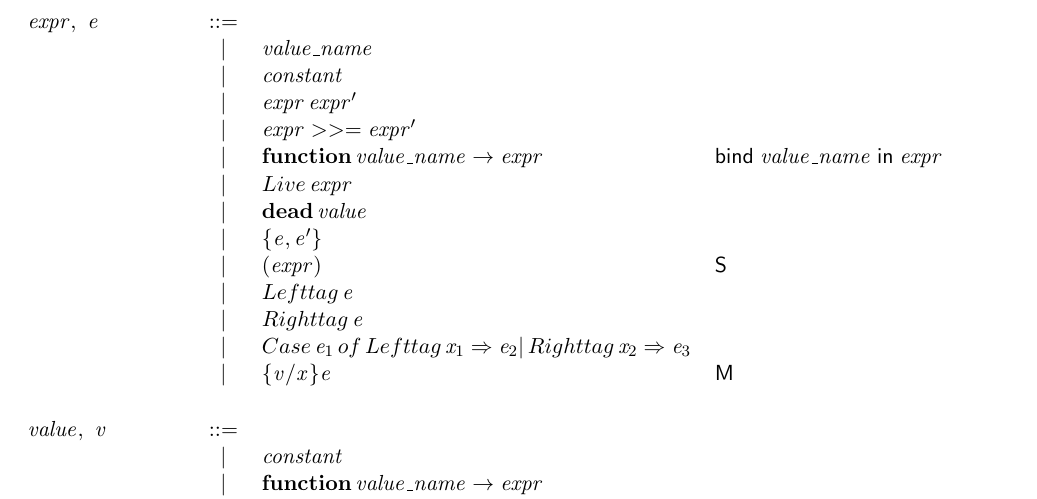
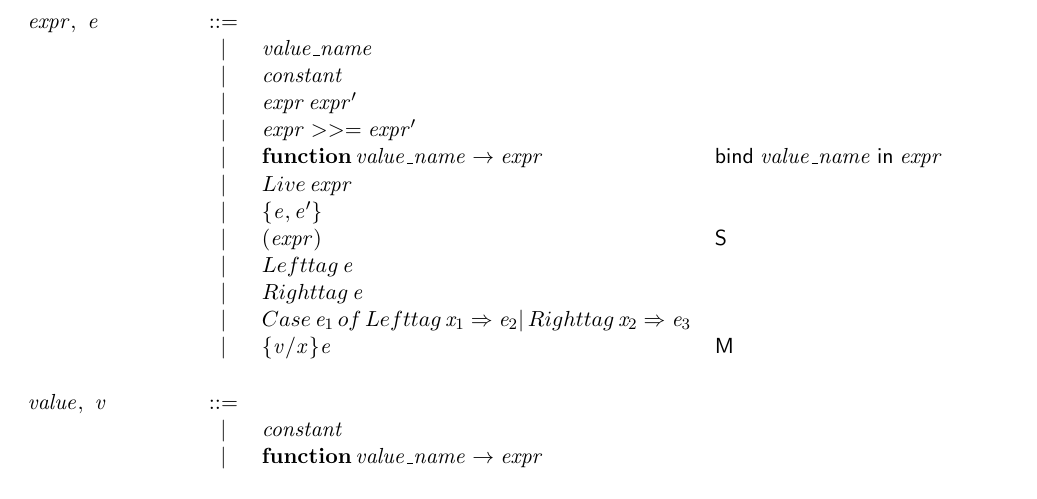
Before and after one commit to tk407/mocaml, a LaTeX document (mconbase.tex): part of page 1 of 4, cut so that both start at the same text. Compiled offline with pdfLaTeX.

Commit message:
Removing the deprecated "dead" construction.

```diff
--- a/mconbase.tex
+++ b/mconbase.tex
@@ -71,7 +71,6 @@
 \ottprodline{|}{\ottnt{expr}  >>=  \ottnt{expr'}}{}{}{}{}\ottprodnewline
 \ottprodline{|}{\textbf{function} \, \ottmv{value\_name}  \rightarrow  \ottnt{expr}}{}{\textsf{bind}\; \ottmv{value\_name}\; \textsf{in}\; \ottnt{expr}}{}{}\ottprodnewline
 \ottprodline{|}{Live \, \ottnt{expr}}{}{}{}{}\ottprodnewline
-\ottprodline{|}{\ottkw{dead} \, \ottnt{value}}{}{}{}{}\ottprodnewline
 \ottprodline{|}{\{  \ottnt{e}  ,  \ottnt{e'}  \}}{}{}{}{}\ottprodnewline
 \ottprodline{|}{\ottsym{(}  \ottnt{expr}  \ottsym{)}} {\textsf{S}}{}{}{}\ottprodnewline
 \ottprodline{|}{Left tag \, \ottnt{e}}{}{}{}{}\ottprodnewline
```
Also changed, not shown: 2 other files.
